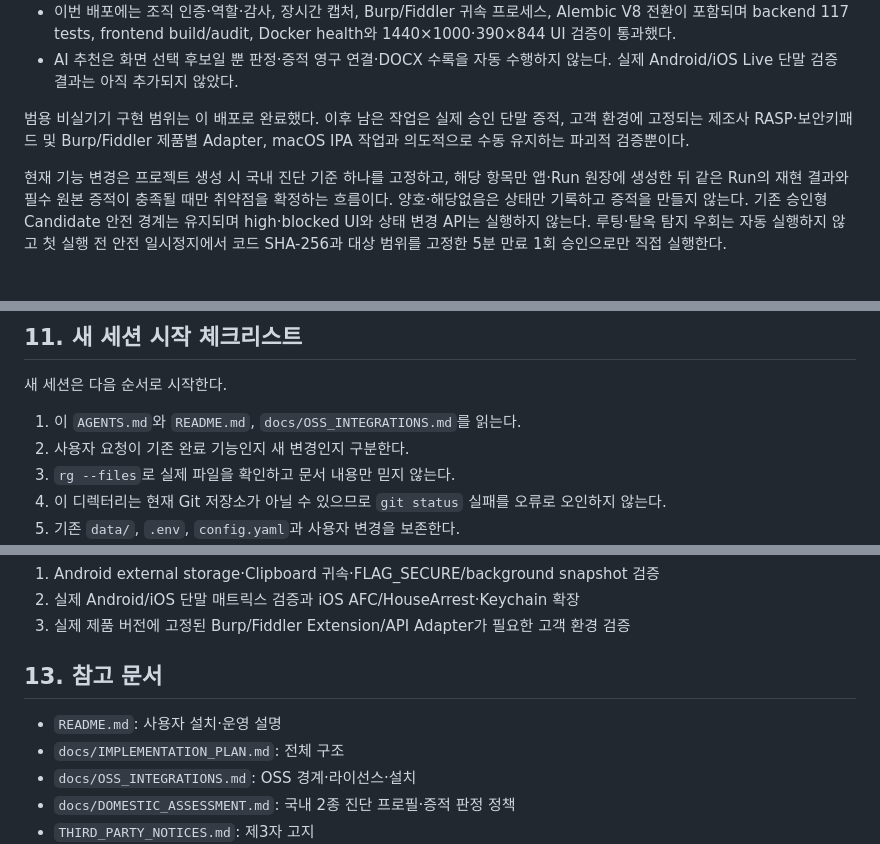
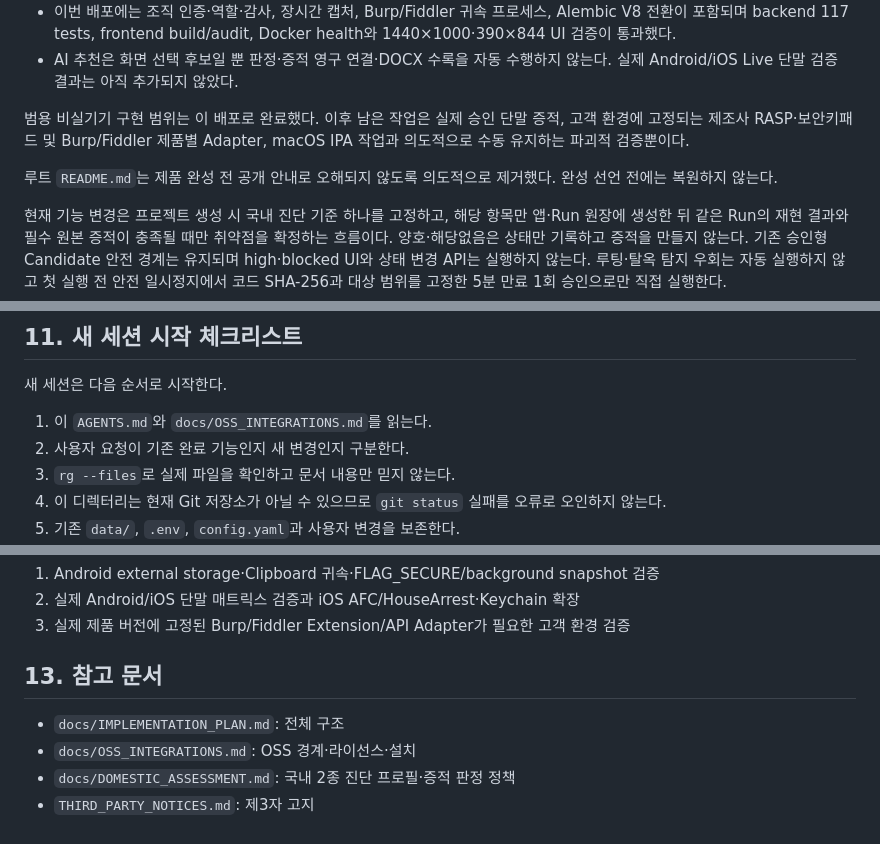
Before and after one commit to GrayOM/mobile_allinone, a Markdown page: AGENTS.md, 3 parts joined by grey strips. Drawn GitHub-style; blank space fills up the shorter version.

Commit message:
docs: hide readme until completion

```diff
--- a/AGENTS.md
+++ b/AGENTS.md
@@ -14,6 +14,8 @@
 - AI 추천은 화면 선택 후보일 뿐 판정·증적 영구 연결·DOCX 수록을 자동 수행하지 않는다. 실제 Android/iOS Live 단말 검증 결과는 아직 추가되지 않았다.
 
 범용 비실기기 구현 범위는 이 배포로 완료했다. 이후 남은 작업은 실제 승인 단말 증적, 고객 환경에 고정되는 제조사 RASP·보안키패드 및 Burp/Fiddler 제품별 Adapter, macOS IPA 작업과 의도적으로 수동 유지하는 파괴적 검증뿐이다.
+
+루트 `README.md`는 제품 완성 전 공개 안내로 오해되지 않도록 의도적으로 제거했다. 완성 선언 전에는 복원하지 않는다.
 
 현재 기능 변경은 프로젝트 생성 시 국내 진단 기준 하나를 고정하고, 해당 항목만 앱·Run 원장에 생성한 뒤 같은 Run의 재현 결과와 필수 원본 증적이 충족될 때만 취약점을 확정하는 흐름이다. 양호·해당없음은 상태만 기록하고 증적을 만들지 않는다. 기존 승인형 Candidate 안전 경계는 유지되며 high·blocked UI와 상태 변경 API는 실행하지 않는다. 루팅·탈옥 탐지 우회는 자동 실행하지 않고 첫 실행 전 안전 일시정지에서 코드 SHA-256과 대상 범위를 고정한 5분 만료 1회 승인으로만 직접 실행한다.
 
@@ -525,7 +527,7 @@ npm audit --audit-level=high
 
 새 세션은 다음 순서로 시작한다.
 
-1. 이 `AGENTS.md`와 `README.md`, `docs/OSS_INTEGRATIONS.md`를 읽는다.
+1. 이 `AGENTS.md`와 `docs/OSS_INTEGRATIONS.md`를 읽는다.
 2. 사용자 요청이 기존 완료 기능인지 새 변경인지 구분한다.
 3. `rg --files`로 실제 파일을 확인하고 문서 내용만 믿지 않는다.
 4. 이 디렉터리는 현재 Git 저장소가 아닐 수 있으므로 `git status` 실패를 오류로 오인하지 않는다.
@@ -546,7 +548,6 @@ npm audit --audit-level=high
 
 ## 13. 참고 문서
 
-- `README.md`: 사용자 설치·운영 설명
 - `docs/IMPLEMENTATION_PLAN.md`: 전체 구조
 - `docs/OSS_INTEGRATIONS.md`: OSS 경계·라이선스·설치
 - `docs/DOMESTIC_ASSESSMENT.md`: 국내 2종 진단 프로필·증적 판정 정책
```
Also changed, not shown: README.md (deleted, +0 -511 lines).
